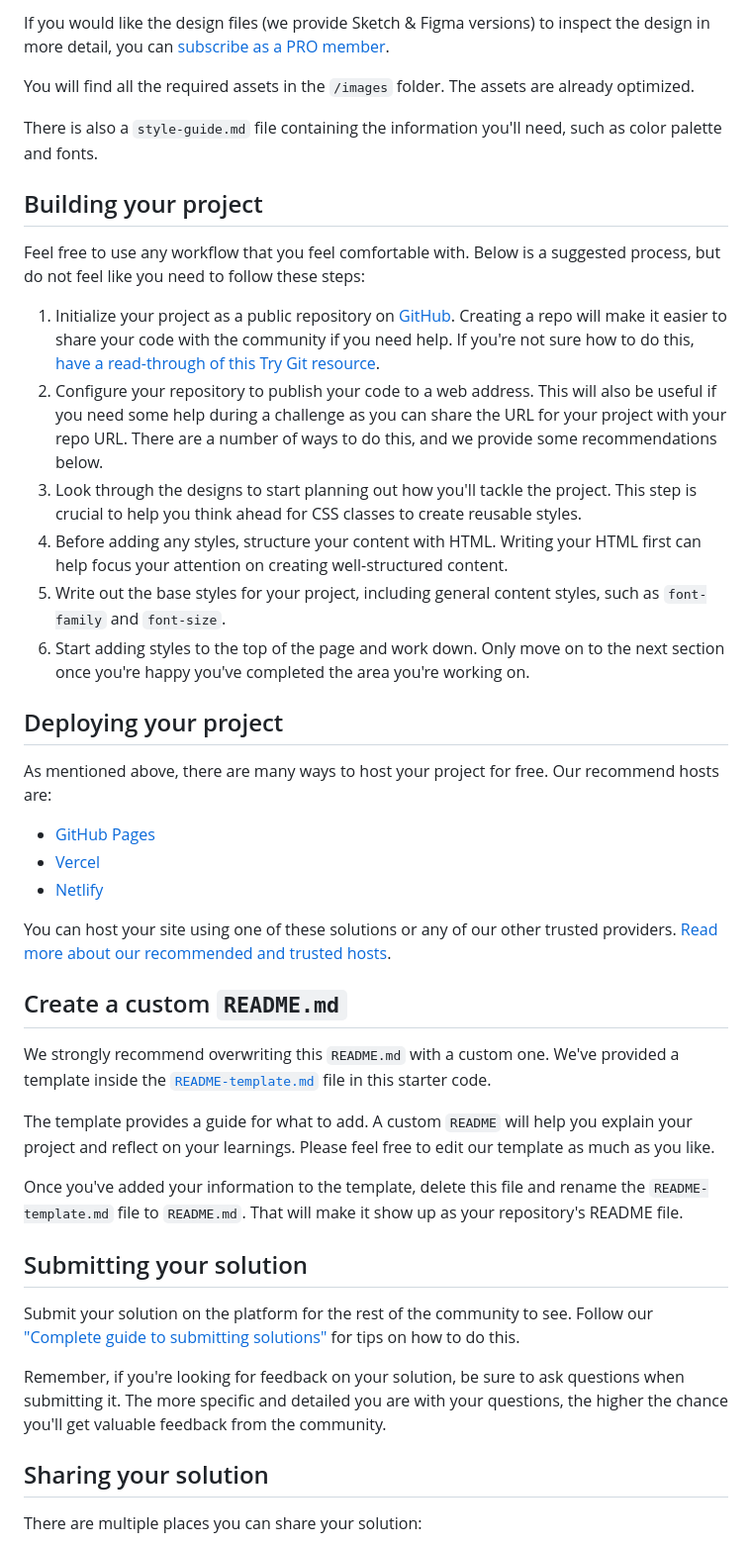
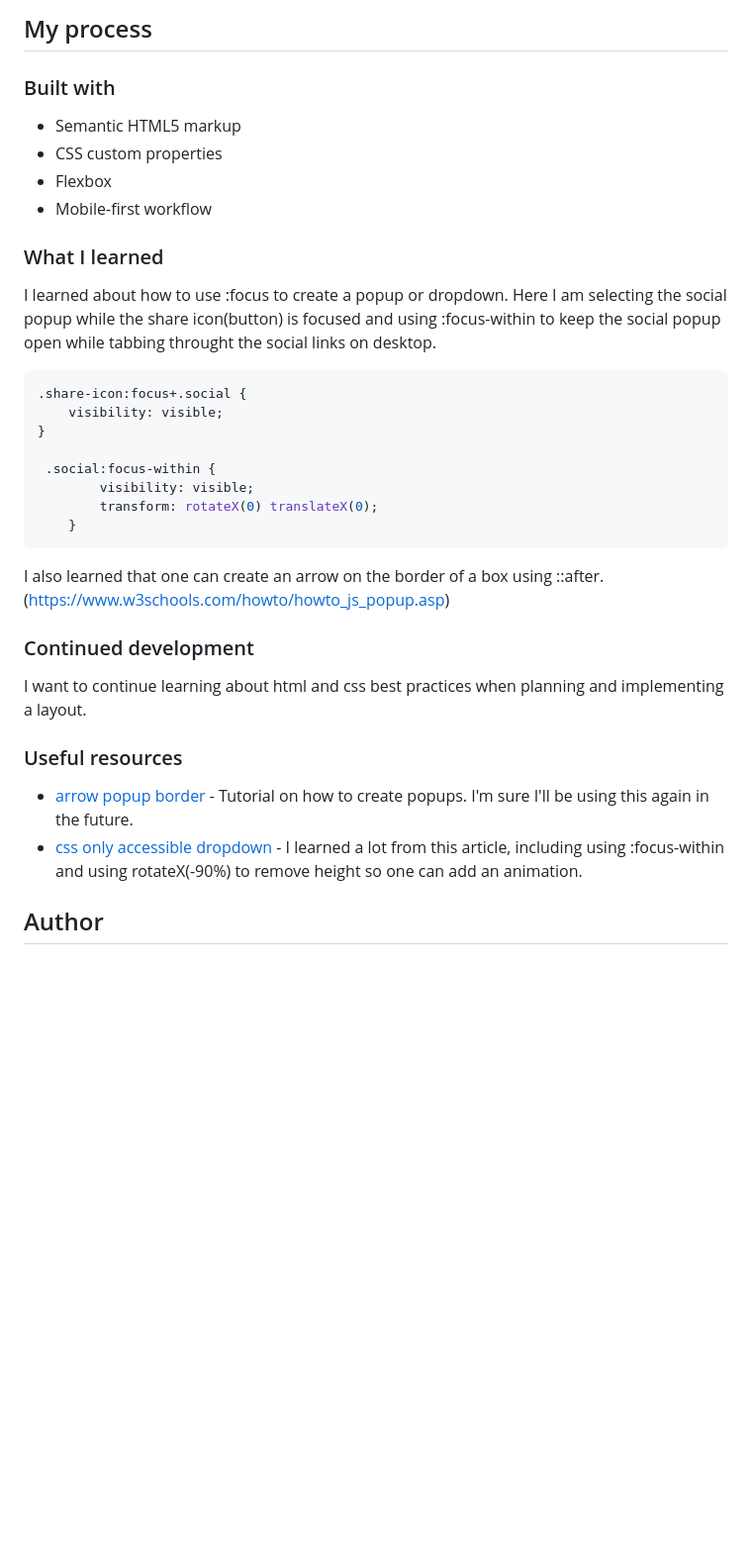
Before and after one commit to MauritzLM/article-preview-component, a Markdown page: README.md, the part around the change printed below. Shown: that part at 99% size. Drawn GitHub-style; blank space fills up the shorter version.

````diff
--- a/README.md
+++ b/README.md
@@ -33,46 +36,38 @@ The designs are in JPG static format. Using JPGs will mean that you'll need to u
 
-If you would like the design files (we provide Sketch & Figma versions) to inspect the design in more detail, you can [subscribe as a PRO member](https://www.frontendmentor.io/pro).
+## My process
 
-You will find all the required assets in the `/images` folder. The assets are already optimized.
+### Built with
 
-There is also a `style-guide.md` file containing the information you'll need, such as color palette and fonts.
+- Semantic HTML5 markup
+- CSS custom properties
+- Flexbox
+- Mobile-first workflow
 
-## Building your project
+### What I learned
 
-Feel free to use any workflow that you feel comfortable with. Below is a suggested process, but do not feel like you need to follow these steps:
+I learned about how to use :focus to create a popup or dropdown.
+Here I am selecting the social popup while the share icon(button) is focused and using :focus-within to keep the social popup open while tabbing throught the social links on desktop.
 
-1. Initialize your project as a public repository on [GitHub](https://github.com/). Creating a repo will make it easier to share your code with the community if you need help. If you're not sure how to do this, [have a read-through of this Try Git resource](https://try.github.io/).
-2. Configure your repository to publish your code to a web address. This will also be useful if you need some help during a challenge as you can share the URL for your project with your repo URL. There are a number of ways to do this, and we provide some recommendations below.
-3. Look through the designs to start planning out how you'll tackle the project. This step is crucial to help you think ahead for CSS classes to create reusable styles.
-4. Before adding any styles, structure your content with HTML. Writing your HTML first can help focus your attention on creating well-structured content.
-5. Write out the base styles for your project, including general content styles, such as `font-family` and `font-size`.
-6. Start adding styles to the top of the page and work down. Only move on to the next section once you're happy you've completed the area you're working on.
+```css
+.share-icon:focus+.social {
+    visibility: visible;
+}
 
-## Deploying your project
+ .social:focus-within {
+        visibility: visible;
+        transform: rotateX(0) translateX(0);
+    }
+```
+I also learned that one can create an arrow on the border of a box using ::after. (https://www.w3schools.com/howto/howto_js_popup.asp)
 
-As mentioned above, there are many ways to host your project for free. Our recommend hosts are:
+### Continued development
 
-- [GitHub Pages](https://pages.github.com/)
-- [Vercel](https://vercel.com/)
-- [Netlify](https://www.netlify.com/)
+I want to continue learning about html and css best practices when planning and implementing a layout.
 
-You can host your site using one of these solutions or any of our other trusted providers. [Read more about our recommended and trusted hosts](https://medium.com/frontend-mentor/frontend-mentor-trusted-hosting-providers-bf000dfebe).
+### Useful resources
 
-## Create a custom `README.md`
+- [arrow popup border](https://www.w3schools.com/howto/howto_js_popup.asp) - Tutorial on how to create popups. I'm sure I'll be using this again in the future.
+- [css only accessible dropdown](https://moderncss.dev/css-only-accessible-dropdown-navigation-menu/) - I learned a lot from this article, including using :focus-within and using rotateX(-90%) to remove height so one can add an animation.
 
-We strongly recommend overwriting this `README.md` with a custom one. We've provided a template inside the [`README-template.md`](./README-template.md) file in this starter code.
+## Author
 
-The template provides a guide for what to add. A custom `README` will help you explain your project and reflect on your learnings. Please feel free to edit our template as much as you like.
-
-Once you've added your information to the template, delete this file and rename the `README-template.md` file to `README.md`. That will make it show up as your repository's README file.
-
-## Submitting your solution
-
-Submit your solution on the platform for the rest of the community to see. Follow our ["Complete guide to submitting solutions"](https://medium.com/frontend-mentor/a-complete-guide-to-submitting-solutions-on-frontend-mentor-ac6384162248) for tips on how to do this.
-
-Remember, if you're looking for feedback on your solution, be sure to ask questions when submitting it. The more specific and detailed you are with your questions, the higher the chance you'll get valuable feedback from the community.
-
-## Sharing your solution
-
-There are multiple places you can share your solution:
-
````
Also changed, not shown: other parts of README.md (+23 -35 lines), README-template.md (deleted, +0 -89 lines), images/screenshot-desktop.png (added), images/screenshot-mobile.png (added), 2 other files.
